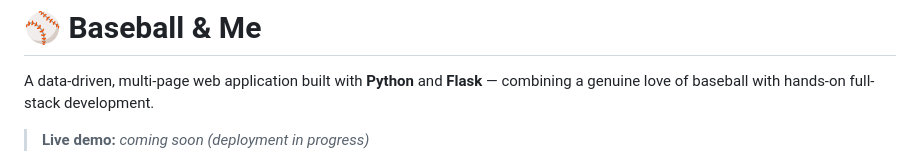
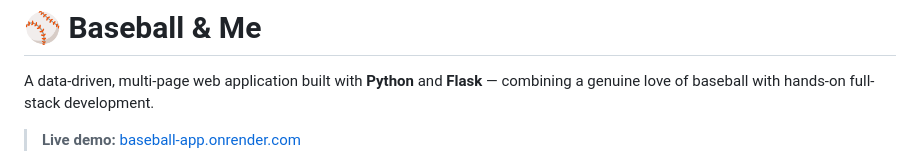
Before and after one commit to Shrihan245/python-baseball-app, a Markdown page: README.md, the part around the change. GitHub-like rendering.

Commit message:
Update live demo link

```diff
--- a/README.md
+++ b/README.md
@@ -2,7 +2,7 @@
 
 A data-driven, multi-page web application built with **Python** and **Flask** — combining a genuine love of baseball with hands-on full-stack development.
 
-> **Live demo:** *coming soon (deployment in progress)*
+> **Live demo:** [baseball-app.onrender.com](https://baseball-app.onrender.com)
 
 ![App Preview](baseball-preview.png)
 
```
